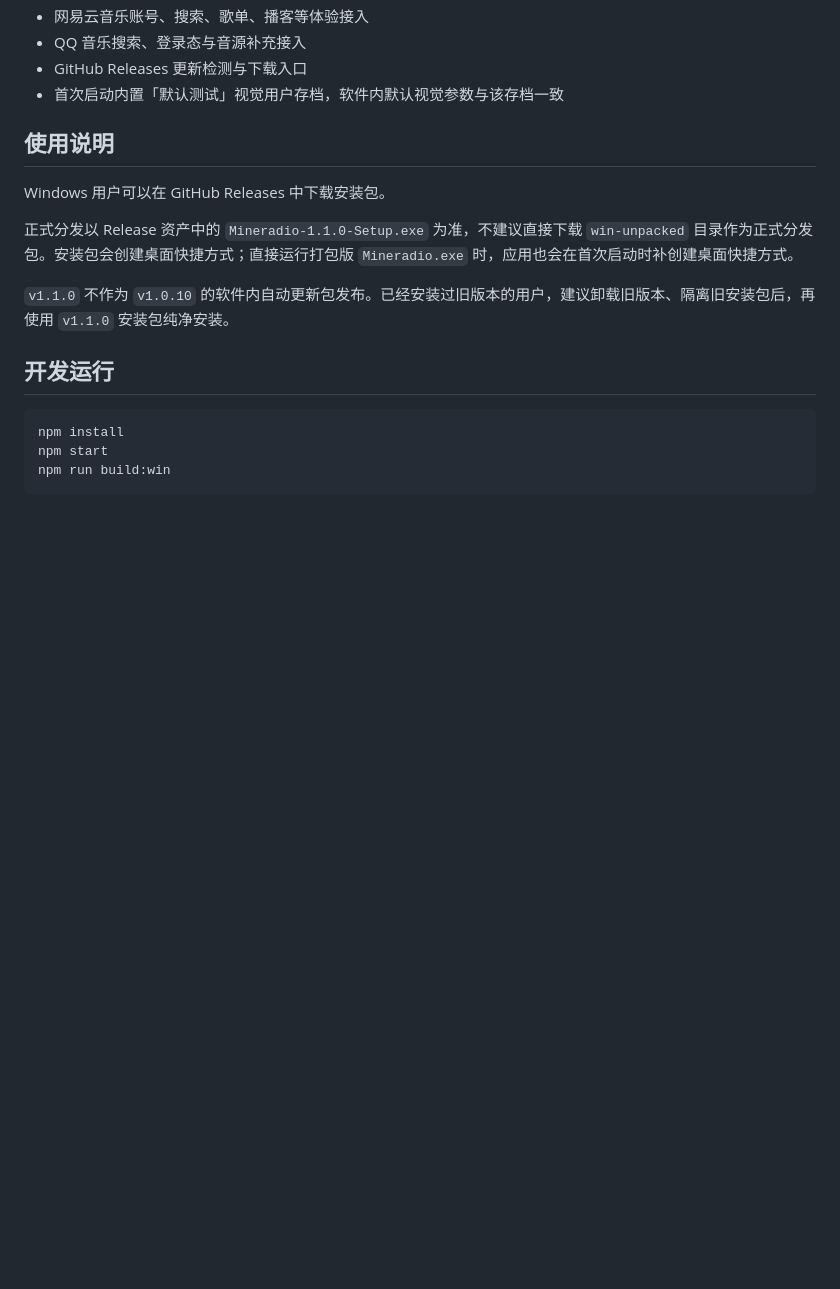
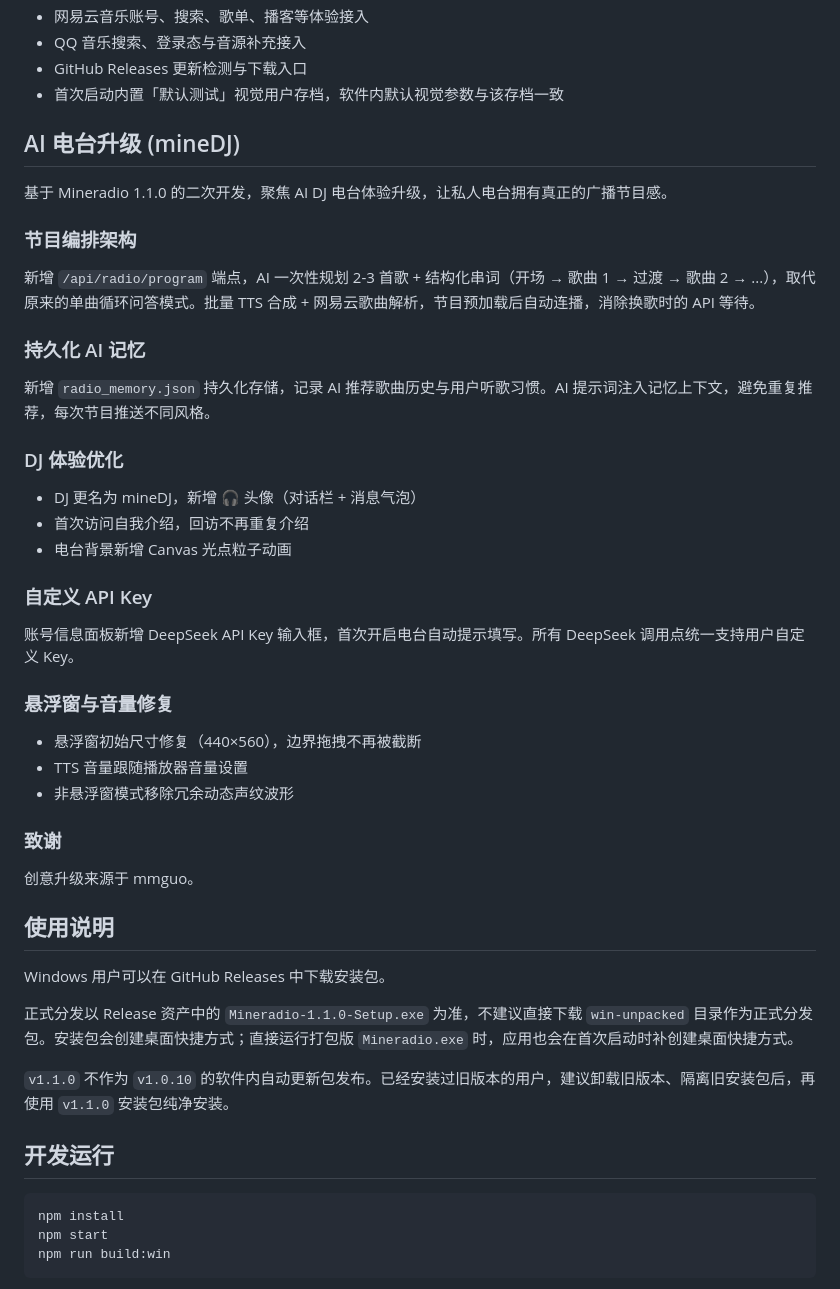
Before and after one commit to lucus85829-art/Mineradio-add-mineDJ, a Markdown page: README.md, the part around the change. Drawn GitHub-style; blank space fills up the shorter version.

Commit message:
更新 README：添加 AI 电台升级 (mineDJ) 说明

```diff
--- a/README.md
+++ b/README.md
@@ -27,6 +27,38 @@ Mineradio 是一款 Windows 桌面沉浸式音乐播放器，把天气电台、
 - QQ 音乐搜索、登录态与音源补充接入
 - GitHub Releases 更新检测与下载入口
 - 首次启动内置「默认测试」视觉用户存档，软件内默认视觉参数与该存档一致
+
+## AI 电台升级 (mineDJ)
+
+基于 Mineradio 1.1.0 的二次开发，聚焦 AI DJ 电台体验升级，让私人电台拥有真正的广播节目感。
+
+### 节目编排架构
+
+新增 `/api/radio/program` 端点，AI 一次性规划 2-3 首歌 + 结构化串词（开场 → 歌曲 1 → 过渡 → 歌曲 2 → ...），取代原来的单曲循环问答模式。批量 TTS 合成 + 网易云歌曲解析，节目预加载后自动连播，消除换歌时的 API 等待。
+
+### 持久化 AI 记忆
+
+新增 `radio_memory.json` 持久化存储，记录 AI 推荐歌曲历史与用户听歌习惯。AI 提示词注入记忆上下文，避免重复推荐，每次节目推送不同风格。
+
+### DJ 体验优化
+
+- DJ 更名为 mineDJ，新增 🎧 头像（对话栏 + 消息气泡）
+- 首次访问自我介绍，回访不再重复介绍
+- 电台背景新增 Canvas 光点粒子动画
+
+### 自定义 API Key
+
+账号信息面板新增 DeepSeek API Key 输入框，首次开启电台自动提示填写。所有 DeepSeek 调用点统一支持用户自定义 Key。
+
+### 悬浮窗与音量修复
+
+- 悬浮窗初始尺寸修复（440×560），边界拖拽不再被截断
+- TTS 音量跟随播放器音量设置
+- 非悬浮窗模式移除冗余动态声纹波形
+
+### 致谢
+
+创意升级来源于 mmguo。
 
 ## 使用说明
 
```
